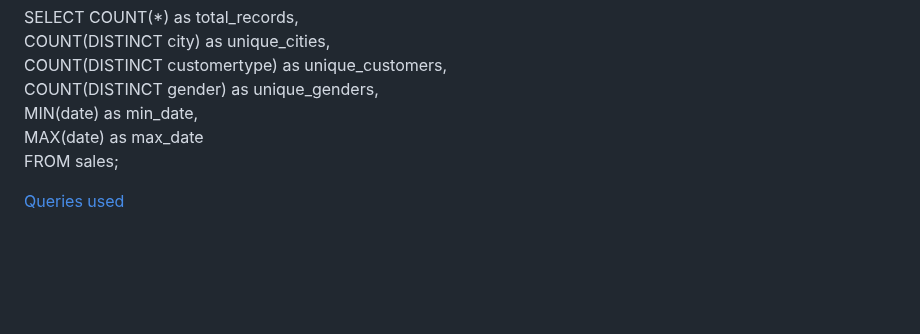
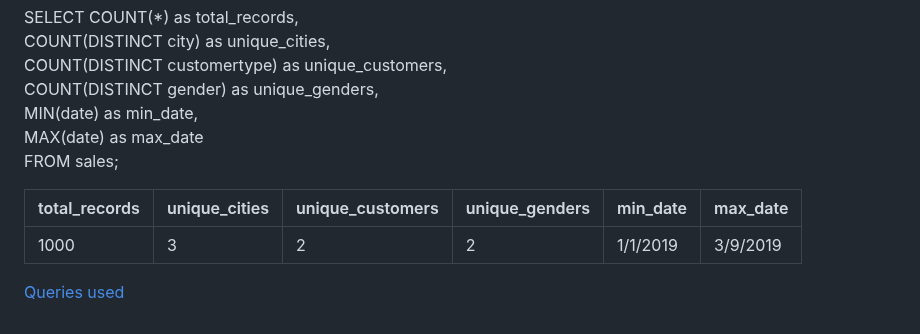
Before and after one commit to NickZward/Personal-Projects, a Markdown page: Supermarket Sales/README.md, the part around the change. Drawn GitHub-style; blank space fills up the shorter version.

```diff
--- a/Supermarket Sales/README.md
+++ b/Supermarket Sales/README.md
@@ -51,4 +51,8 @@ SELECT COUNT(*) as total_records,<br />
        MAX(date) as max_date<br />
 FROM sales;
 
+| total_records | unique_cities | unique_customers | unique_genders | min_date | max_date|
+| ------------- | ------------- | ---------------- | -------------- | -------- | ------- |
+| 1000          | 3             | 2                | 2              | 1/1/2019 | 3/9/2019|
+
 [Queries used](https://github.com/NickZward/Personal-Projects/blob/main/Supermarket%20Sales/Queries.txt)
```
